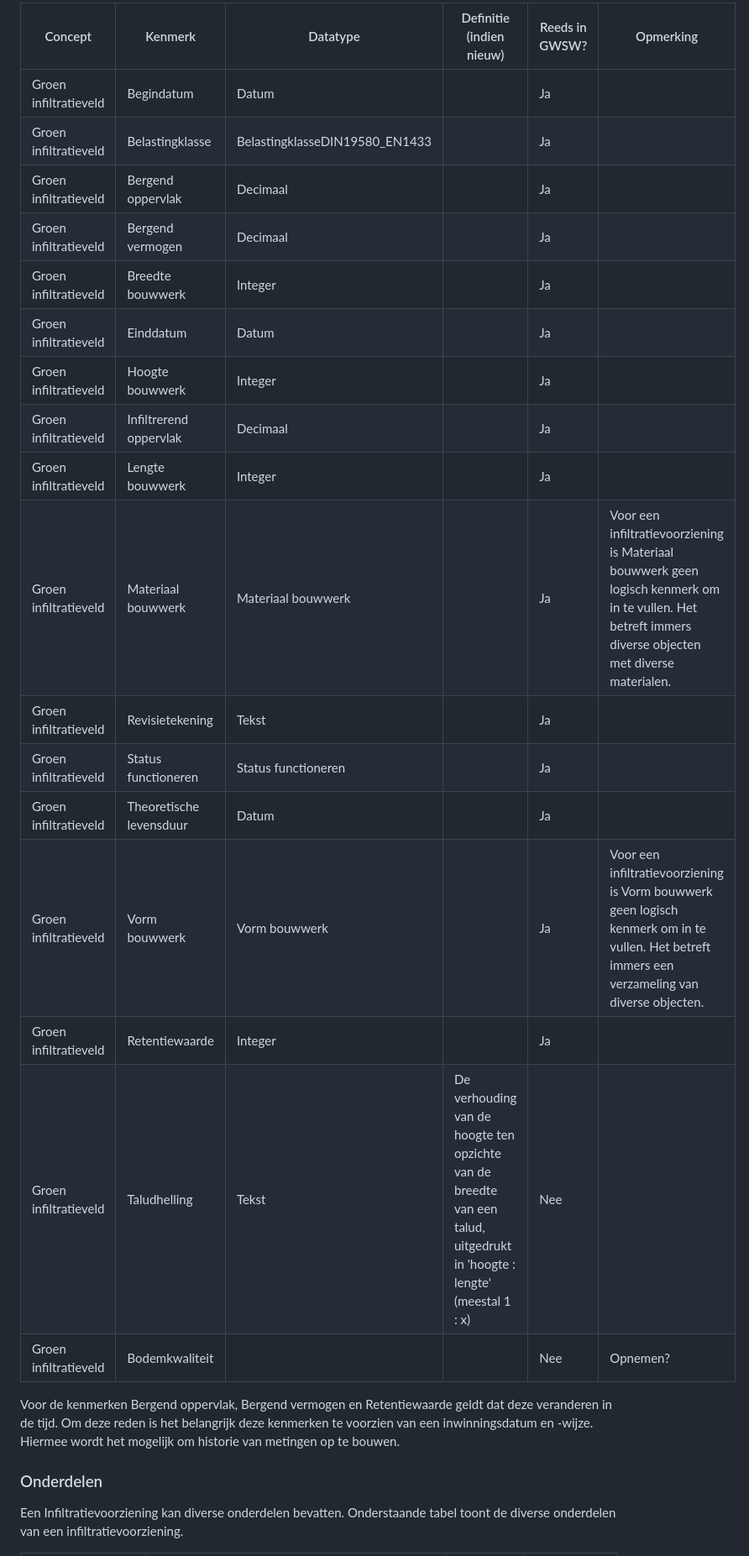
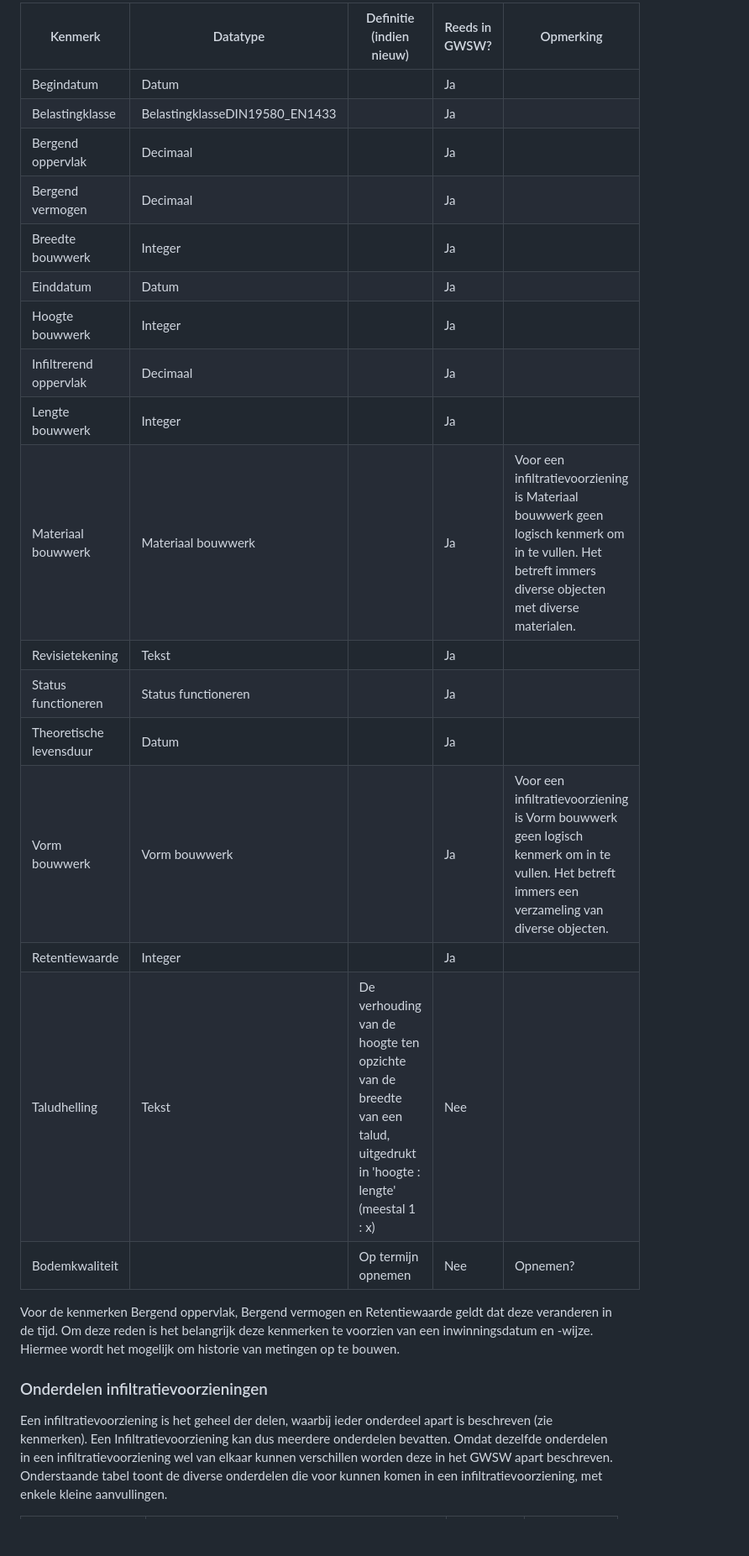
Before and after one commit to StichtingRIONED/Infiltratievoorzieningen, a Markdown page: main.md, the part around one of its changes. Shown at 84% size. Drawn GitHub-style; blank space fills up the shorter version.

Commit message:
update tekst, email 26 mei 2025

```diff
--- a/main.md
+++ b/main.md
@@ -262,28 +264,28 @@ De kenmerken van een groene infiltratievoorzieningen zijn in onderstaande tabel
 
-| Concept               | Kenmerk                 | Datatype                       | Definitie (indien nieuw)                                                                                               | Reeds in GWSW? | Opmerking                                                                                                                                               |
-| --------------------- | ----------------------- | ------------------------------ | ---------------------------------------------------------------------------------------------------------------------- |----------------|---------------------------------------------------------------------------------------------------------------------------------------------------------|
-| Groen infiltratieveld | Begindatum              | Datum                          |                                                                                                                        | Ja             |                                                                                                                                                         |
-| Groen infiltratieveld | Belastingklasse         | BelastingklasseDIN19580_EN1433 |                                                                                                                        | Ja             |                                                                                                                                                         |
-| Groen infiltratieveld | Bergend oppervlak       | Decimaal                       |                                                                                                                        | Ja             |                                                                                                                                                         |
-| Groen infiltratieveld | Bergend vermogen        | Decimaal                       |                                                                                                                        | Ja             |                                                                                                                                                         |
-| Groen infiltratieveld | Breedte bouwwerk        | Integer                        |                                                                                                                        | Ja             |                                                                                                                                                         |
-| Groen infiltratieveld | Einddatum               | Datum                          |                                                                                                                        | Ja             |                                                                                                                                                         |
-| Groen infiltratieveld | Hoogte bouwwerk         | Integer                        |                                                                                                                        | Ja             |                                                                                                                                                         |
-| Groen infiltratieveld | Infiltrerend oppervlak  | Decimaal                       |                                                                                                                        | Ja             |                                                                                                                                                         |
-| Groen infiltratieveld | Lengte bouwwerk         | Integer                        |                                                                                                                        | Ja             |                                                                                                                                                         |
-| Groen infiltratieveld | Materiaal bouwwerk      | Materiaal bouwwerk             |                                                                                                                        | Ja             | Voor een infiltratievoorziening is Materiaal bouwwerk geen logisch kenmerk om in te vullen. Het betreft immers diverse objecten met diverse materialen. |
-| Groen infiltratieveld | Revisietekening         | Tekst                          |                                                                                                                        | Ja             |                                                                                                                                                         |
-| Groen infiltratieveld | Status functioneren     | Status functioneren            |                                                                                                                        | Ja             |                                                                                                                                                         |
-| Groen infiltratieveld | Theoretische levensduur | Datum                          |                                                                                                                        | Ja             |                                                                                                                                                         |
-| Groen infiltratieveld | Vorm bouwwerk           | Vorm bouwwerk                  |                                                                                                                        | Ja             | Voor een infiltratievoorziening is Vorm bouwwerk geen logisch kenmerk om in te vullen. Het betreft immers een verzameling van diverse objecten.         |
-| Groen infiltratieveld | Retentiewaarde          | Integer                        |                                                                                                                        | Ja             |                                                                                                                                                         |
-| Groen infiltratieveld | Taludhelling            | Tekst                          | De verhouding van de hoogte ten opzichte van de breedte van een talud, uitgedrukt in 'hoogte : lengte' (meestal 1 : x) | Nee            |                                                                                                                                                         |
-| Groen infiltratieveld | Bodemkwaliteit          |                                |                                                                                                                        | Nee            | Opnemen?                                                                                                                                                |
+| Kenmerk                 | Datatype                       | Definitie (indien nieuw)                                                                                               | Reeds in GWSW? | Opmerking                                                                                                                                               |
+|-------------------------|--------------------------------|------------------------------------------------------------------------------------------------------------------------|----------------|---------------------------------------------------------------------------------------------------------------------------------------------------------|
+| Begindatum              | Datum                          |                                                                                                                        | Ja             |                                                                                                                                                         |
+| Belastingklasse         | BelastingklasseDIN19580_EN1433 |                                                                                                                        | Ja             |                                                                                                                                                         |
+| Bergend oppervlak       | Decimaal                       |                                                                                                                        | Ja             |                                                                                                                                                         |
+| Bergend vermogen        | Decimaal                       |                                                                                                                        | Ja             |                                                                                                                                                         |
+| Breedte bouwwerk        | Integer                        |                                                                                                                        | Ja             |                                                                                                                                                         |
+| Einddatum               | Datum                          |                                                                                                                        | Ja             |                                                                                                                                                         |
+| Hoogte bouwwerk         | Integer                        |                                                                                                                        | Ja             |                                                                                                                                                         |
+| Infiltrerend oppervlak  | Decimaal                       |                                                                                                                        | Ja             |                                                                                                                                                         |
+| Lengte bouwwerk         | Integer                        |                                                                                                                        | Ja             |                                                                                                                                                         |
+| Materiaal bouwwerk      | Materiaal bouwwerk             |                                                                                                                        | Ja             | Voor een infiltratievoorziening is Materiaal bouwwerk geen logisch kenmerk om in te vullen. Het betreft immers diverse objecten met diverse materialen. |
+| Revisietekening         | Tekst                          |                                                                                                                        | Ja             |                                                                                                                                                         |
+| Status functioneren     | Status functioneren            |                                                                                                                        | Ja             |                                                                                                                                                         |
+| Theoretische levensduur | Datum                          |                                                                                                                        | Ja             |                                                                                                                                                         |
+| Vorm bouwwerk           | Vorm bouwwerk                  |                                                                                                                        | Ja             | Voor een infiltratievoorziening is Vorm bouwwerk geen logisch kenmerk om in te vullen. Het betreft immers een verzameling van diverse objecten.         |
+| Retentiewaarde          | Integer                        |                                                                                                                        | Ja             |                                                                                                                                                         |
+| Taludhelling            | Tekst                          | De verhouding van de hoogte ten opzichte van de breedte van een talud, uitgedrukt in 'hoogte : lengte' (meestal 1 : x) | Nee            |                                                                                                                                                         |
+| Bodemkwaliteit          |                                | Op termijn opnemen                                                                                                     | Nee            | Opnemen?                                                                                                                                                |
 
 Voor de kenmerken Bergend oppervlak, Bergend vermogen en Retentiewaarde geldt dat deze veranderen in de tijd. Om deze reden is het belangrijk deze kenmerken te voorzien van een inwinningsdatum en -wijze. Hiermee wordt het mogelijk om historie van metingen op te bouwen.
 
 
-### Onderdelen
+### Onderdelen infiltratievoorzieningen
 
-Een Infiltratievoorziening kan diverse onderdelen bevatten. Onderstaande tabel toont de diverse onderdelen van een infiltratievoorziening.
+Een infiltratievoorziening is het geheel der delen, waarbij ieder onderdeel apart is beschreven (zie kenmerken). Een Infiltratievoorziening kan dus meerdere onderdelen bevatten. Omdat dezelfde  onderdelen in een infiltratievoorziening wel van elkaar kunnen verschillen worden deze in het GWSW apart beschreven. Onderstaande tabel toont de diverse onderdelen die voor kunnen komen in een infiltratievoorziening, met enkele kleine aanvullingen.
 
```
Also changed, not shown: other parts of main.md (+92 -76 lines).
